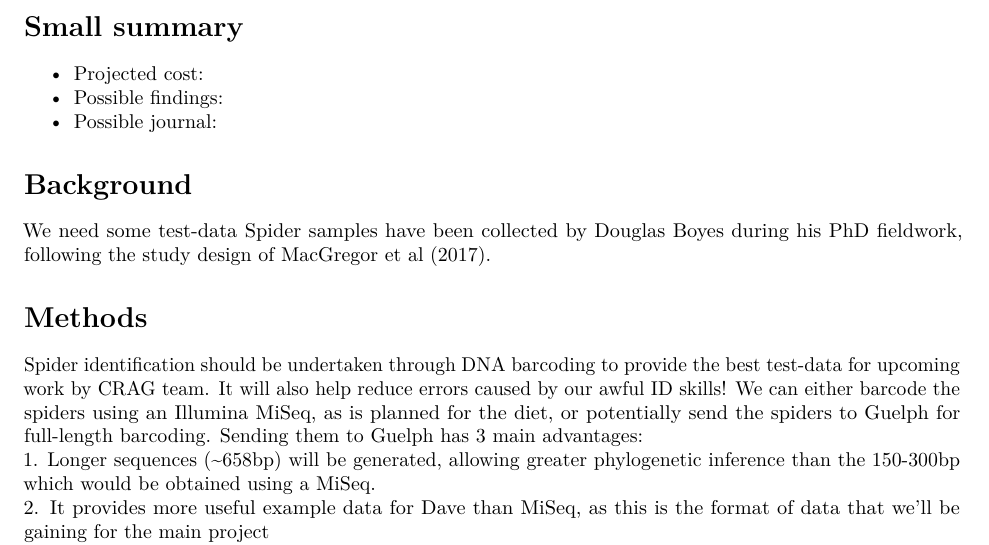
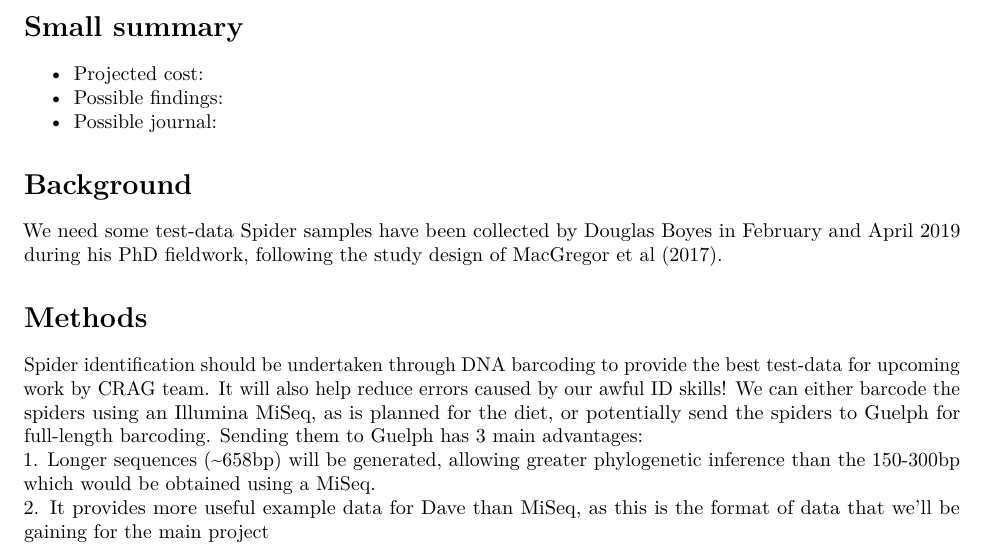
Before and after one commit to hemprichbennett/spiders_uk, an R Markdown document (docs/proposal.Rmd): part of the page, cut so that both start at the same text. Rendered offline with R 4.5, knitr and Pandoc, then LaTeX, with nearby package versions.

Commit message:
Added info to background

```diff
--- a/docs/proposal.Rmd
+++ b/docs/proposal.Rmd
@@ -15,7 +15,7 @@ bibliography: ../bibliography.bib
 
 # Background
 We need some test-data
-Spider samples have been collected by Douglas Boyes during his PhD fieldwork, following the study design of MacGregor et al [-@macgregor_dark_2017].
+Spider samples have been collected by Douglas Boyes in February and April 2019 during his PhD fieldwork, following the study design of MacGregor et al [-@macgregor_dark_2017].
 
 # Methods
 Spider identification should be undertaken through DNA barcoding to provide the best test-data for upcoming work by CRAG team. It will also help reduce errors caused by our awful ID skills! We can either barcode the spiders using an Illumina MiSeq, as is planned for the diet, or potentially send the spiders to Guelph for full-length barcoding. Sending them to Guelph has 3 main advantages:
```
